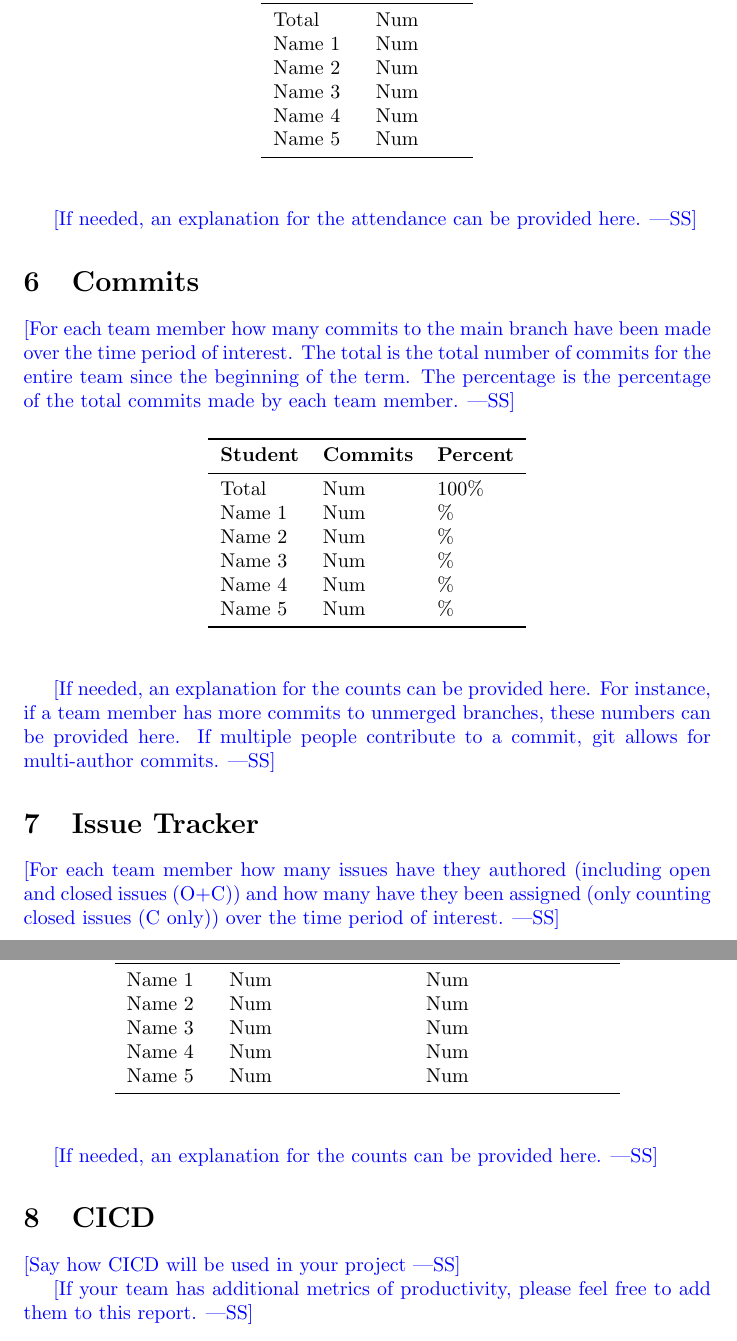
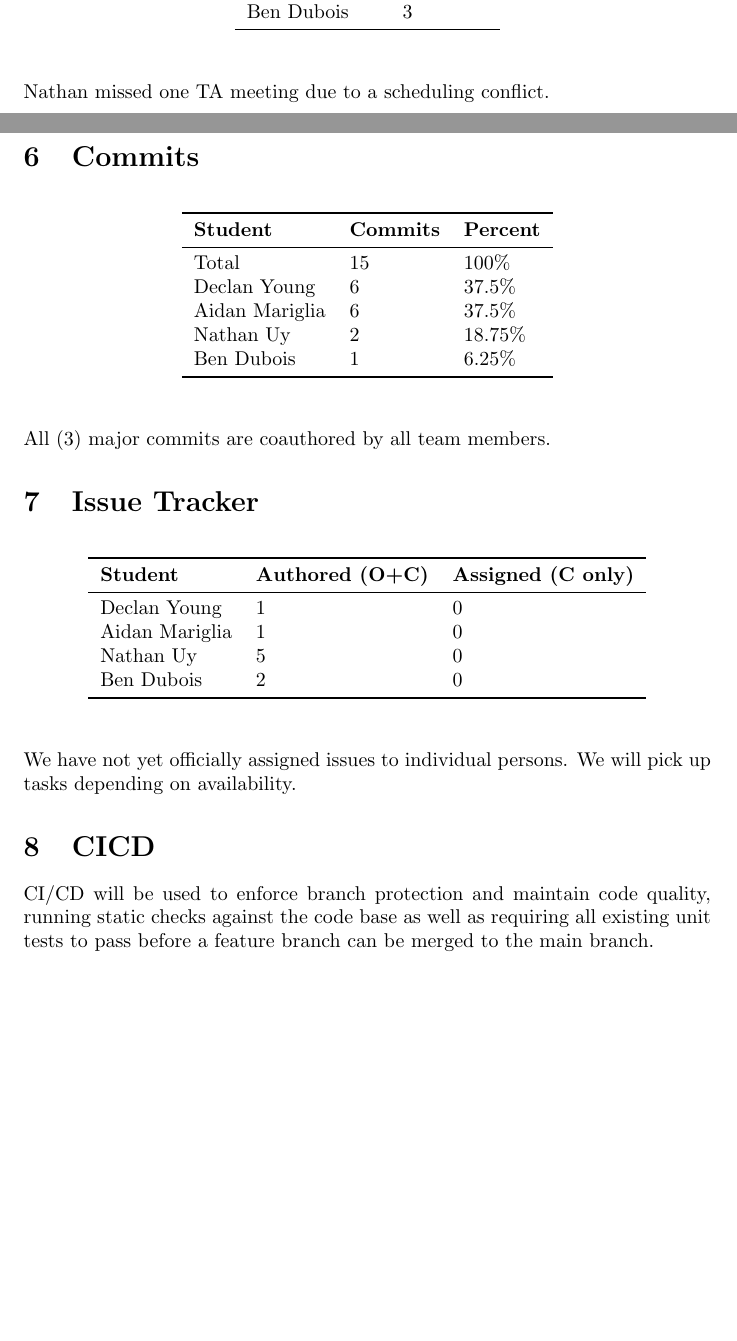
Before and after one commit to AidanMariglia/SOCAlgoTestPlatform, a LaTeX document (docs/projMngmnt/POC_Team_Contrib.tex): two parts of pages 3 and 4 of 4 before the commit and two parts of pages 2 and 3 of 3 after it, joined at a grey line, cut at the place of the change, the shorter picture padded with empty space. Compiled offline with pdfLaTeX.

Commit message:
Adding POC team contribution
Co-authored-by: Ben Dubois <duboisb@mcmaster.ca>
Co-authored-by: Nathan Uy <rodisaacnathanuy@gmail.com>
Co-authored-by: Aidan Mariglia <aidan_m@outlook.com>
Co-authored-by: Declan Young <declan@youngfamily.ca>

```diff
--- a/docs/projMngmnt/POC_Team_Contrib.tex
+++ b/docs/projMngmnt/POC_Team_Contrib.tex
@@ -54,3 +46,2 @@ Name 5 & Num\\
 \section{Supervisor/Stakeholder Meeting Attendance}
 
-\wss{For each team member how many supervisor/stakeholder team meetings have
@@ -108,5 +85,3 @@ Name 5 & Num\\
-\wss{For each team member how many of the informal document discussion meetings
-with the TA were attended over the time period of interest.}
 
 \begin{table}[H]
 \centering
@@ -114,9 +89,3 @@ with the TA were attended over the time period of interest.}
 \toprule
 \textbf{Student} & \textbf{Lectures}\\
 \midrule
-Total & Num\\
-Name 1 & Num\\
-Name 2 & Num\\
-Name 3 & Num\\
-Name 4 & Num\\
-Name 5 & Num\\
@@ -123,15 +95,12 @@ Name 5 & Num\\
+Nathan Uy & 2\\
+Ben Dubois & 3\\
 \bottomrule
 \end{tabular}
 \end{table}
 
-\wss{If needed, an explanation for the attendance can be provided here.}
+Nathan missed one TA meeting due to a scheduling conflict.
 
 \section{Commits}
-
-\wss{For each team member how many commits to the main branch have been made
-over the time period of interest.  The total is the total number of commits for
-the entire team since the beginning of the term.  The percentage is the
-percentage of the total commits made by each team member.}
 
 \begin{table}[H]
 \centering
@@ -139,26 +108,18 @@ percentage of the total commits made by each team member.}
 \toprule
 \textbf{Student} & \textbf{Commits} & \textbf{Percent}\\
 \midrule
-Total & Num & 100\% \\
-Name 1 & Num & \% \\
-Name 2 & Num & \% \\
-Name 3 & Num & \% \\
-Name 4 & Num & \% \\
-Name 5 & Num & \% \\
+Total & 15 & 100\% \\
+Declan Young & 6 & 37.5\% \\
+Aidan Mariglia & 6 & 37.5\% \\
+Nathan Uy & 2 & 18.75\% \\
+Ben Dubois & 1 & 6.25\% \\
 \bottomrule
 \end{tabular}
 \end{table}
 
-\wss{If needed, an explanation for the counts can be provided here.  For
-instance, if a team member has more commits to unmerged branches, these numbers
-can be provided here.  If multiple people contribute to a commit, git allows for
-multi-author commits.}
+All (3) major commits are coauthored by all team members.
 
 \section{Issue Tracker}
-
-\wss{For each team member how many issues have they authored (including open and
-closed issues (O+C)) and how many have they been assigned (only counting closed
-issues (C only)) over the time period of interest.}
 
 \begin{table}[H]
 \centering
@@ -166,22 +127,18 @@ issues (C only)) over the time period of interest.}
 \toprule
 \textbf{Student} & \textbf{Authored (O+C)} & \textbf{Assigned (C only)}\\
 \midrule
-Name 1 & Num & Num \\
-Name 2 & Num & Num \\
-Name 3 & Num & Num \\
-Name 4 & Num & Num \\
-Name 5 & Num & Num \\
+Declan Young & 1 & 0 \\
+Aidan Mariglia & 1 & 0 \\
+Nathan Uy & 5 & 0 \\
+Ben Dubois & 2 & 0 \\
 \bottomrule
 \end{tabular}
 \end{table}
 
-\wss{If needed, an explanation for the counts can be provided here.}
+We have not yet officially assigned issues to individual persons. We will pick up tasks depending on availability.
 
 \section{CICD}
 
-\wss{Say how CICD will be used in your project}
-
-\wss{If your team has additional metrics of productivity, please feel free to
-add them to this report.}
+CI/CD will be used to enforce branch protection and maintain code quality, running static checks against the code base as well as requiring all existing unit tests to pass before a feature branch can be merged to the main branch.
 
 \end{document}
```
Also changed, not shown: docs/projMngmnt/POC_Team_Contrib.pdf, docs/projMngmnt/POC_Team_Contrib.tex (59 more changed lines).
